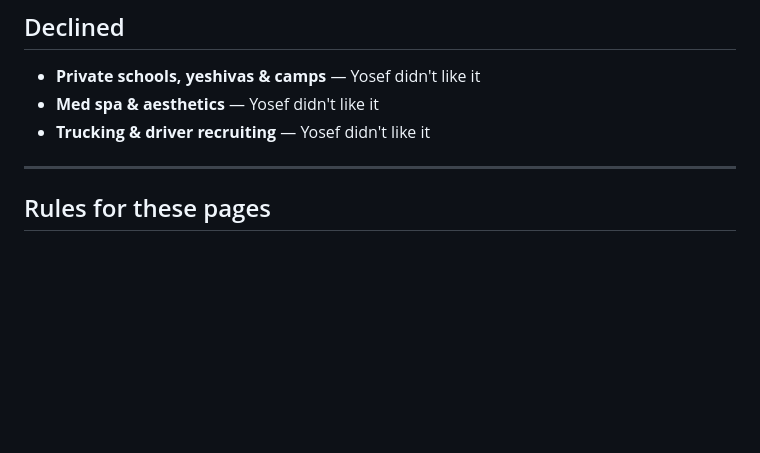
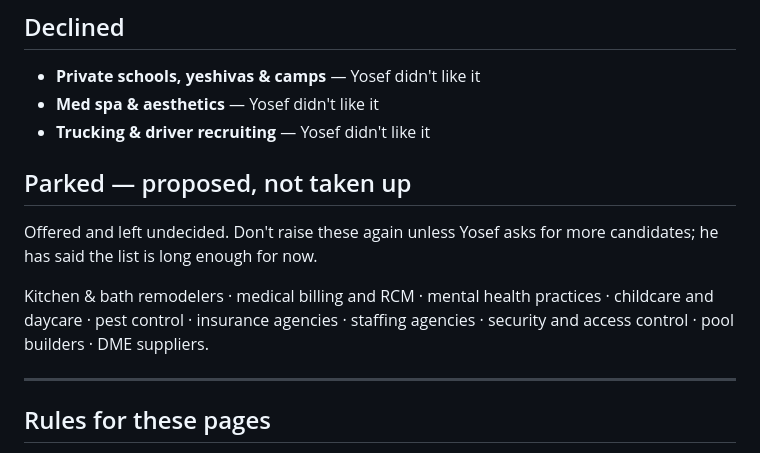
Before and after one commit to yosef-a11y/steady-web, a Markdown page: .claude/industry-queue.md, the part around the change. GitHub-like rendering; blank space fills up the shorter version.

Commit message:
Park the undecided industry candidates
Ten more were proposed and left undecided; Yosef said the list is long enough
for now. Recorded as parked so they aren't raised again unprompted, and aren't
lost either.

Co-Authored-By: Claude Opus 5 <noreply@anthropic.com>
Claude-Session: https://claude.ai/code/session_0165RLkbwCaTRB8DD84d1iHV

```diff
--- a/.claude/industry-queue.md
+++ b/.claude/industry-queue.md
@@ -61,6 +61,15 @@ budget belongs elsewhere. Make that the organizing idea, not a footnote.
 - **Med spa & aesthetics** — Yosef didn't like it
 - **Trucking & driver recruiting** — Yosef didn't like it
 
+## Parked — proposed, not taken up
+
+Offered and left undecided. Don't raise these again unless Yosef asks for more
+candidates; he has said the list is long enough for now.
+
+Kitchen & bath remodelers · medical billing and RCM · mental health practices ·
+childcare and daycare · pest control · insurance agencies · staffing agencies ·
+security and access control · pool builders · DME suppliers.
+
 ---
 
 ## Rules for these pages
```
